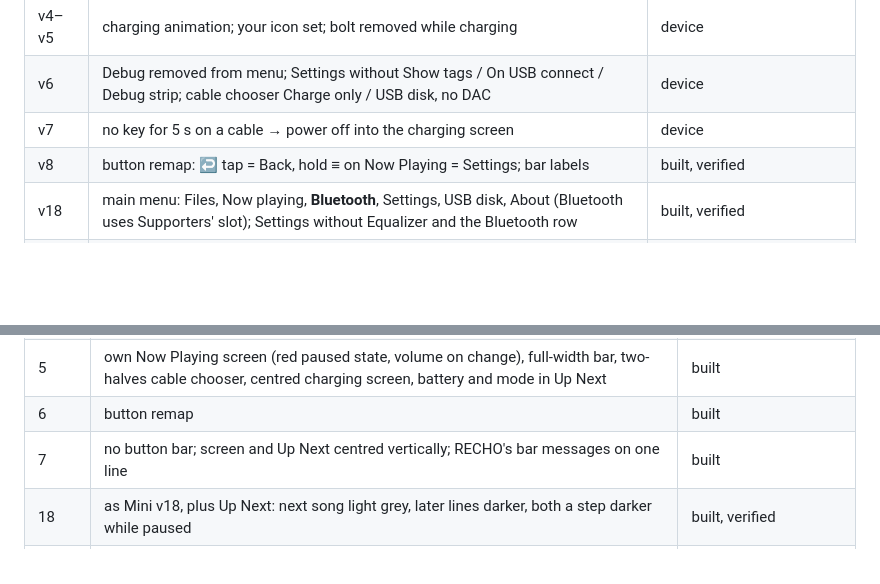
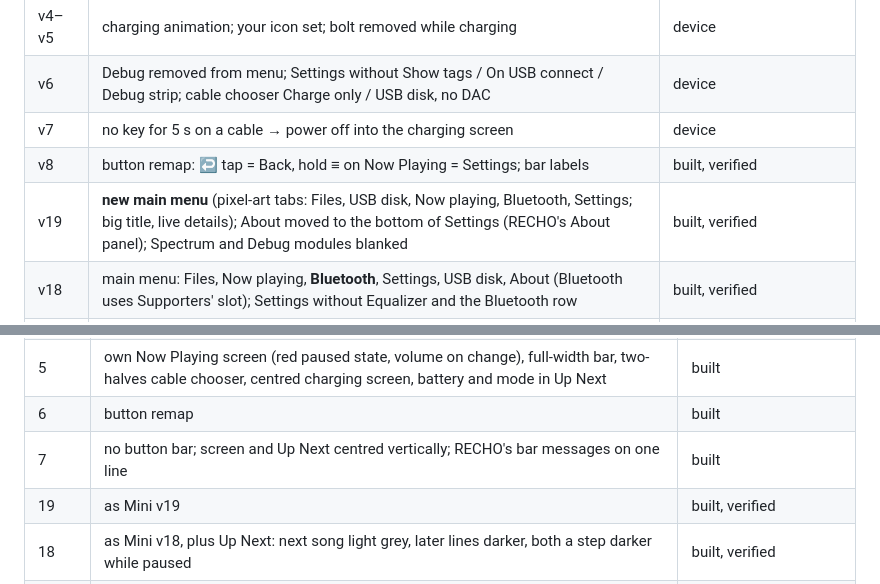
Before and after one commit to chocolate-b4r/recho-echo-mod, a Markdown page: docs/CHANGELOG.md, 2 parts joined by grey strips. GitHub-like rendering; blank space fills up the shorter version.

```diff
--- a/docs/CHANGELOG.md
+++ b/docs/CHANGELOG.md
@@ -12,6 +12,7 @@ Builds are patched from RECHO 0.10.1 `2d11bdcd`. "Device" means tested on a real
 | v6 | Debug removed from menu; Settings without Show tags / On USB connect / Debug strip; cable chooser Charge only / USB disk, no DAC | device |
 | v7 | no key for 5 s on a cable → power off into the charging screen | device |
 | v8 | button remap: ↩ tap = Back, hold ≡ on Now Playing = Settings; bar labels | built, verified |
+| v19 | **new main menu** (pixel-art tabs: Files, USB disk, Now playing, Bluetooth, Settings; big title, live details); About moved to the bottom of Settings (RECHO's About panel); Spectrum and Debug modules blanked | built, verified |
 | v18 | main menu: Files, Now playing, **Bluetooth**, Settings, USB disk, About (Bluetooth uses Supporters' slot); Settings without Equalizer and the Bluetooth row | built, verified |
 | v17 | menu bar: battery as a percentage (battery icons gone), no headphone icon; main menu without Power off (the Power key does it) | built, verified |
 | v16 | rebuilt with the shared top-bar change (no visible change on the Mini) | built, verified |
@@ -34,6 +35,7 @@ Builds are patched from RECHO 0.10.1 `2d11bdcd`. "Device" means tested on a real
 | 5 | own Now Playing screen (red paused state, volume on change), full-width bar, two-halves cable chooser, centred charging screen, battery and mode in Up Next | built |
 | 6 | button remap | built |
 | 7 | no button bar; screen and Up Next centred vertically; RECHO's bar messages on one line | built |
+| 19 | as Mini v19 | built, verified |
 | 18 | as Mini v18, plus Up Next: next song light grey, later lines darker, both a step darker while paused | built, verified |
 | 17 | menu bar: no play time (the strip has it), no headphone icon; queue position after the format line ("3/500"); later Up Next lines dimmer, all one step dimmer while paused; main menu without Power off | built, verified |
 | 16 | top bar shows "BT <headphones>" in green while Bluetooth is connected; lossless files show their average bitrate (file size / length) | built, verified |
```
Also changed, not shown: docs/06-echo-ui.md (+14 -0 lines), docs/menu-preview.png (added), 5 other files.
